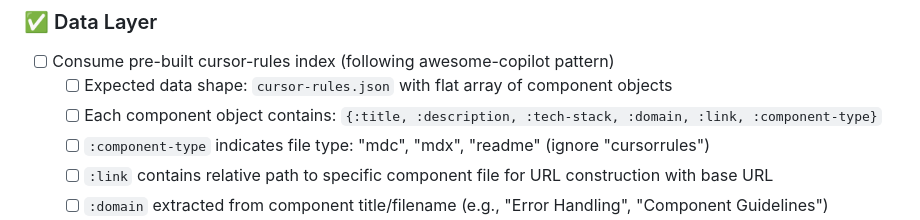
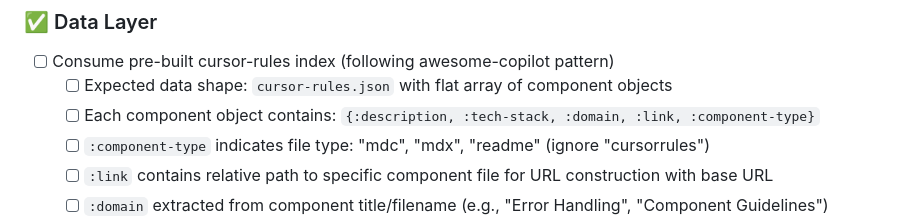
Before and after one commit to PEZ/dotfiles-joyride, a Markdown page: cursorrules2copilot/cursor-rules-to-copilot-conversion-plan.md, the part around the change. GitHub-like rendering.

```diff
--- a/cursorrules2copilot/cursor-rules-to-copilot-conversion-plan.md
+++ b/cursorrules2copilot/cursor-rules-to-copilot-conversion-plan.md
@@ -28,7 +28,7 @@ This plan outlines exactly what we're shipping as our initial version - a functi
 ### ✅ Data Layer
 - [ ] Consume pre-built cursor-rules index (following awesome-copilot pattern)
   - [ ] Expected data shape: `cursor-rules.json` with flat array of component objects
-  - [ ] Each component object contains: `{:title, :description, :tech-stack, :domain, :link, :component-type}`
+  - [ ] Each component object contains: `{:description, :tech-stack, :domain, :link, :component-type}`
   - [ ] `:component-type` indicates file type: "mdc", "mdx", "readme" (ignore "cursorrules")
   - [ ] `:link` contains relative path to specific component file for URL construction with base URL
   - [ ] `:domain` extracted from component title/filename (e.g., "Error Handling", "Component Guidelines")
```
Also changed, not shown: cursorrules2copilot/awesome-cursorrules-indexing-instruction.md (+1 -2 lines).
